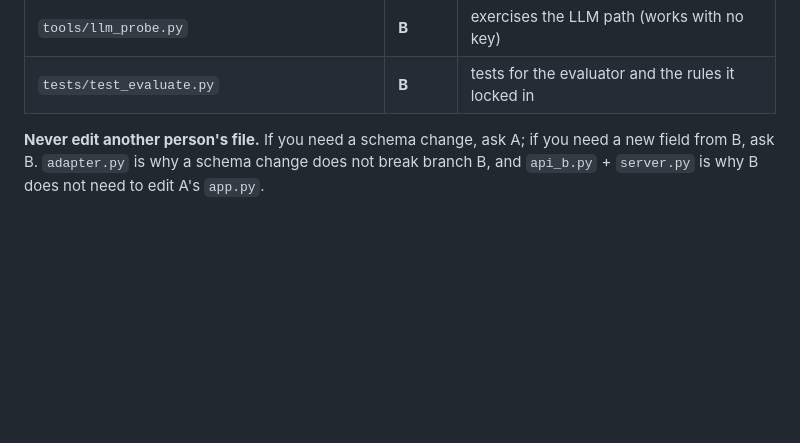
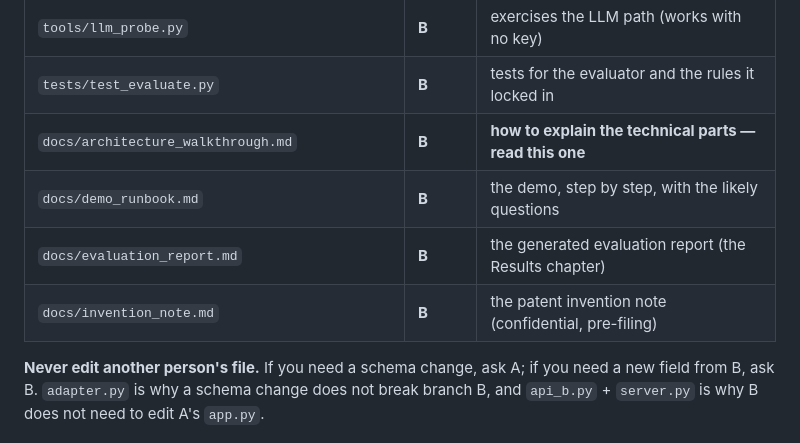
Before and after one commit to lavanya-sathasivam/revengg-demo, a Markdown page: README.md, the part around the change. Rendered like a GitHub page; blank space fills up the shorter version.

```diff
--- a/README.md
+++ b/README.md
@@ -214,6 +214,10 @@ model, not from string matching on the clause text.
 | `tools/evaluate.py` | **B** | scores the engine against the ground truth |
 | `tools/llm_probe.py` | **B** | exercises the LLM path (works with no key) |
 | `tests/test_evaluate.py` | **B** | tests for the evaluator and the rules it locked in |
+| `docs/architecture_walkthrough.md` | **B** | **how to explain the technical parts — read this one** |
+| `docs/demo_runbook.md` | **B** | the demo, step by step, with the likely questions |
+| `docs/evaluation_report.md` | **B** | the generated evaluation report (the Results chapter) |
+| `docs/invention_note.md` | **B** | the patent invention note (confidential, pre-filing) |
 
 **Never edit another person's file.** If you need a schema change, ask A; if
 you need a new field from B, ask B. `adapter.py` is why a schema change does
```
Also changed, not shown: docs/architecture_walkthrough.md (added, +489 -0 lines).
